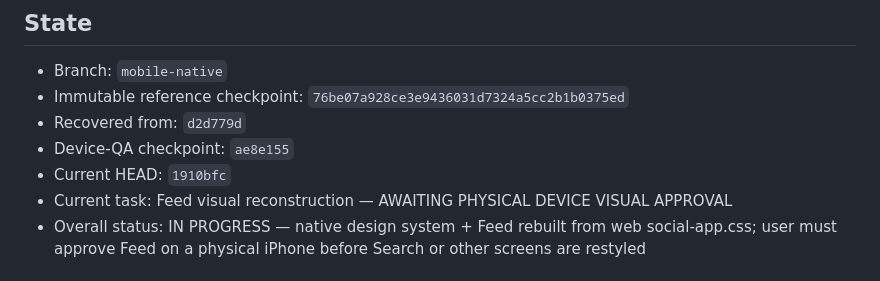
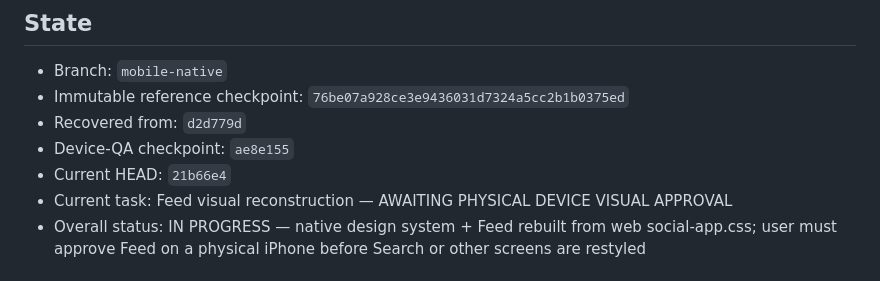
Before and after one commit to rstan5/Seoully, a Markdown page: MOBILE_MIGRATION_PROGRESS.md, the part around the change. Drawn GitHub-style.

Commit message:
docs(mobile): pin progress to Feed visual reconstruction HEAD
Co-authored-by: Cursor <cursoragent@cursor.com>

```diff
--- a/MOBILE_MIGRATION_PROGRESS.md
+++ b/MOBILE_MIGRATION_PROGRESS.md
@@ -12,7 +12,7 @@ security, and Room/Binder data model.
 - Immutable reference checkpoint: `76be07a928ce3e9436031d7324a5cc2b1b0375ed`
 - Recovered from: `d2d779d`
 - Device-QA checkpoint: `ae8e155`
-- Current HEAD: `1910bfc`
+- Current HEAD: `21b66e4`
 - Current task: Feed visual reconstruction — AWAITING PHYSICAL DEVICE VISUAL APPROVAL
 - Overall status: IN PROGRESS — native design system + Feed rebuilt from web social-app.css; user must approve Feed on a physical iPhone before Search or other screens are restyled
 
```
